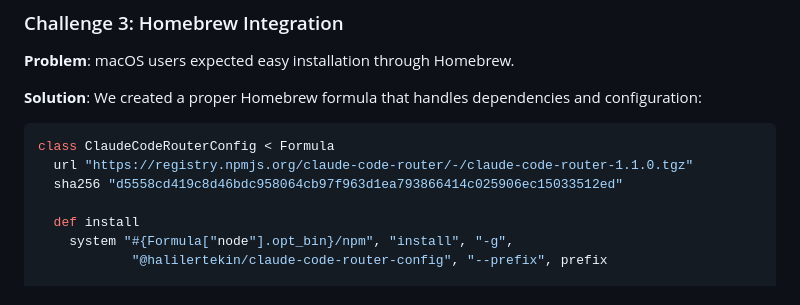
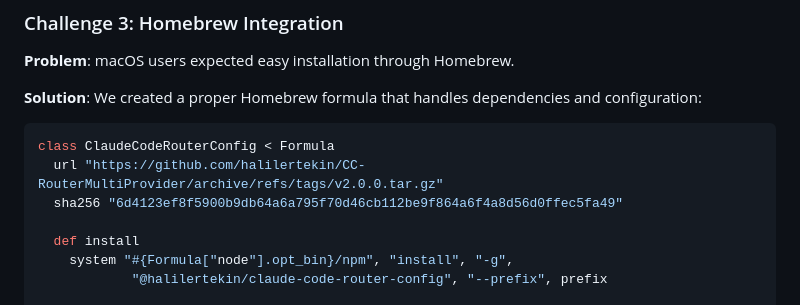
Before and after one commit to halilertekin/CC-RouterMultiProvider, a Markdown page: MEDIUM_BLOG_POST.md, the part around the change. GitHub-like rendering.

Commit message:
Update blog post for 2.0.0

````diff
--- a/MEDIUM_BLOG_POST.md
+++ b/MEDIUM_BLOG_POST.md
@@ -271,8 +271,8 @@ async function recordMetrics(request) {
 
 ```ruby
 class ClaudeCodeRouterConfig < Formula
-  url "https://registry.npmjs.org/claude-code-router/-/claude-code-router-1.1.0.tgz"
-  sha256 "d5558cd419c8d46bdc958064cb97f963d1ea793866414c025906ec15033512ed"
+  url "https://github.com/halilertekin/CC-RouterMultiProvider/archive/refs/tags/v2.0.0.tar.gz"
+  sha256 "6d4123ef8f5900b9db64a6a795f70d46cb112be9f864a6f4a8d56d0ffec5fa49"
 
   def install
     system "#{Formula["node"].opt_bin}/npm", "install", "-g",
````
